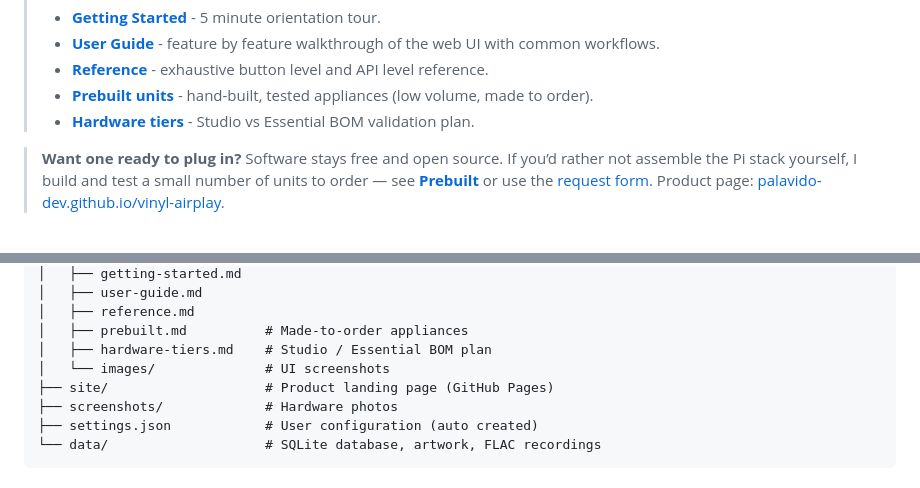
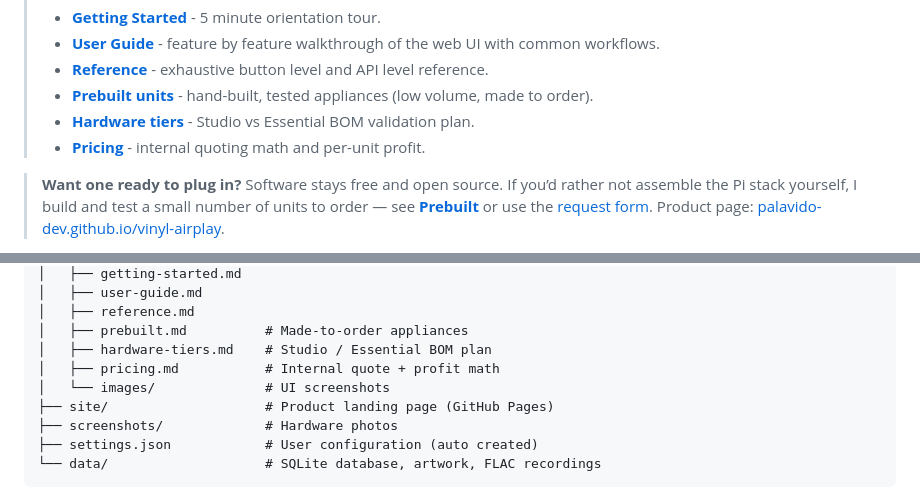
Before and after one commit to palavido-dev/vinyl-airplay, a Markdown page: README.md, 2 parts joined by grey strips. Rendered like a GitHub page.

Commit message:
Link pricing one-pager from README docs index
Co-authored-by: Matthew Palavido <palavido-dev@users.noreply.github.com>

```diff
--- a/README.md
+++ b/README.md
@@ -17,6 +17,7 @@ Drop the needle once to teach it. After that, play the vinyl or play the recordi
 > - **[Reference](docs/reference.md)** - exhaustive button level and API level reference.
 > - **[Prebuilt units](docs/prebuilt.md)** - hand-built, tested appliances (low volume, made to order).
 > - **[Hardware tiers](docs/hardware-tiers.md)** - Studio vs Essential BOM validation plan.
+> - **[Pricing](docs/pricing.md)** - internal quoting math and per-unit profit.
 
 > **Want one ready to plug in?** Software stays free and open source. If you’d rather not assemble the Pi stack yourself, I build and test a small number of units to order — see **[Prebuilt](docs/prebuilt.md)** or use the [request form](https://palavido-dev.github.io/vinyl-airplay/#request). Product page: [palavido-dev.github.io/vinyl-airplay](https://palavido-dev.github.io/vinyl-airplay/).
 
@@ -318,6 +319,7 @@ vinyl-airplay/
 │   ├── reference.md
 │   ├── prebuilt.md          # Made-to-order appliances
 │   ├── hardware-tiers.md    # Studio / Essential BOM plan
+│   ├── pricing.md           # Internal quote + profit math
 │   └── images/              # UI screenshots
 ├── site/                    # Product landing page (GitHub Pages)
 ├── screenshots/             # Hardware photos
```
